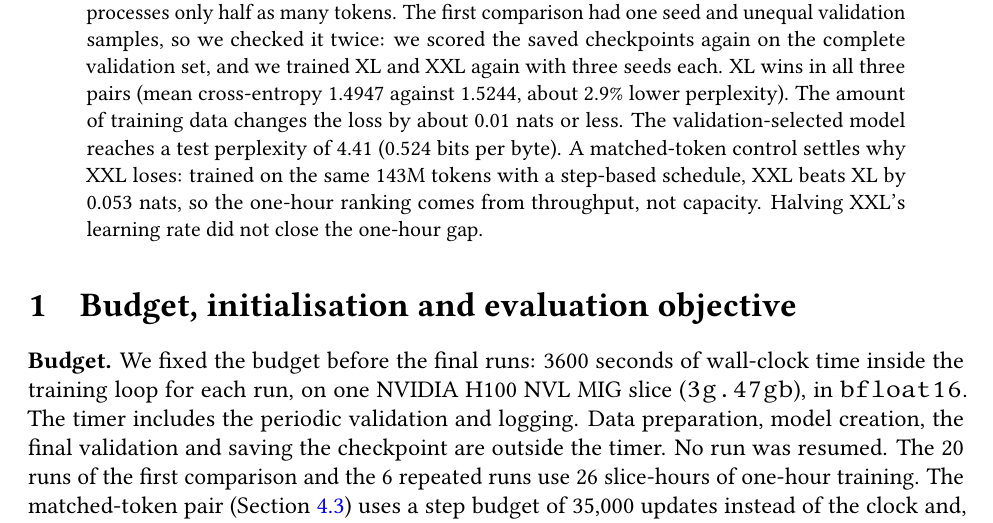
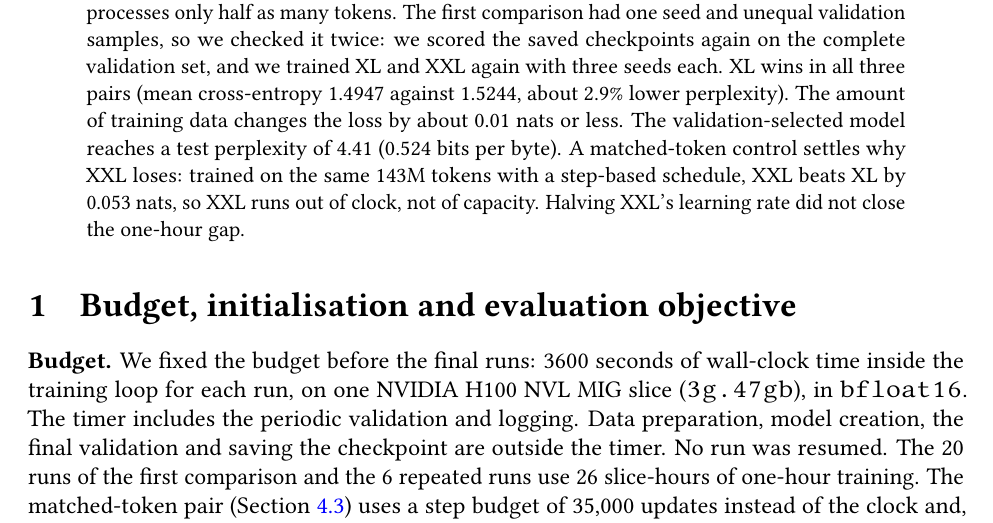
Before and after one commit to KeremOzemre/Optimization-for-Large-Scale-Data, a LaTeX paper (report/final_report.tex): part of page 1 of 9, cut so that both start at the same text. Compiled offline with pdfLaTeX.

Commit message:
Vary repeated phrasing in abstract; rebuild PDF

```diff
--- a/report/final_report.tex
+++ b/report/final_report.tex
@@ -64,8 +64,7 @@ cross-entropy 1.4947 against 1.5244, about 2.9\% lower perplexity). The amount o
 training data changes the loss by about 0.01 nats or less. The validation-selected
 model reaches a test perplexity of 4.41 (0.524 bits per byte). A matched-token
 control settles why XXL loses: trained on the same 143M tokens with a step-based
-schedule, XXL beats XL by 0.053 nats, so the one-hour ranking comes from
-throughput, not capacity. Halving XXL's learning rate did not close the one-hour
+schedule, XXL beats XL by 0.053 nats, so XXL runs out of clock, not of capacity. Halving XXL's learning rate did not close the one-hour
 gap.
 \end{abstract}
 
```
Also changed, not shown: report/final_report.pdf.
